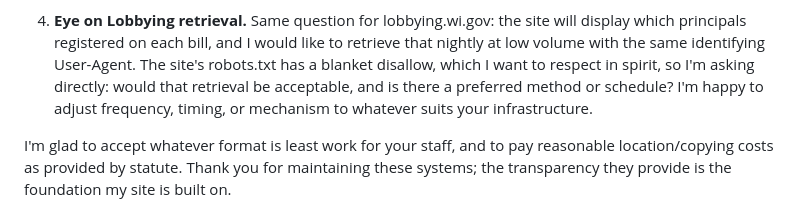
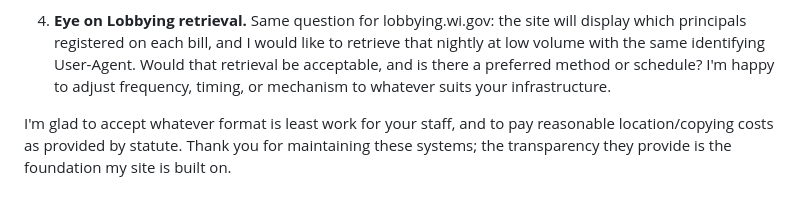
Before and after one commit to uprightsleepy/badger-politics, a Markdown page: docs/records-request-ethics.md, the part around the change. Rendered like a GitHub page.

Commit message:
Records request: drop robots.txt mention from lobbying ask
Co-Authored-By: Claude Fable 5 <noreply@anthropic.com>

```diff
--- a/docs/records-request-ethics.md
+++ b/docs/records-request-ethics.md
@@ -49,11 +49,9 @@ you can export routinely.
 4. **Eye on Lobbying retrieval.** Same question for lobbying.wi.gov: the
    site will display which principals registered on each bill, and I
    would like to retrieve that nightly at low volume with the same
-   identifying User-Agent. The site's robots.txt has a blanket disallow,
-   which I want to respect in spirit, so I'm asking directly: would that
-   retrieval be acceptable, and is there a preferred method or schedule?
-   I'm happy to adjust frequency, timing, or mechanism to whatever suits
-   your infrastructure.
+   identifying User-Agent. Would that retrieval be acceptable, and is
+   there a preferred method or schedule? I'm happy to adjust frequency,
+   timing, or mechanism to whatever suits your infrastructure.
 
 I'm glad to accept whatever format is least work for your staff, and to
 pay reasonable location/copying costs as provided by statute. Thank you
```
